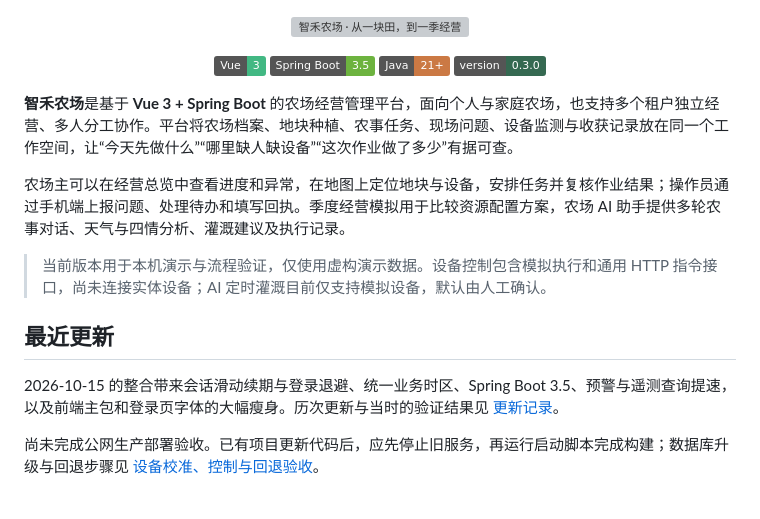
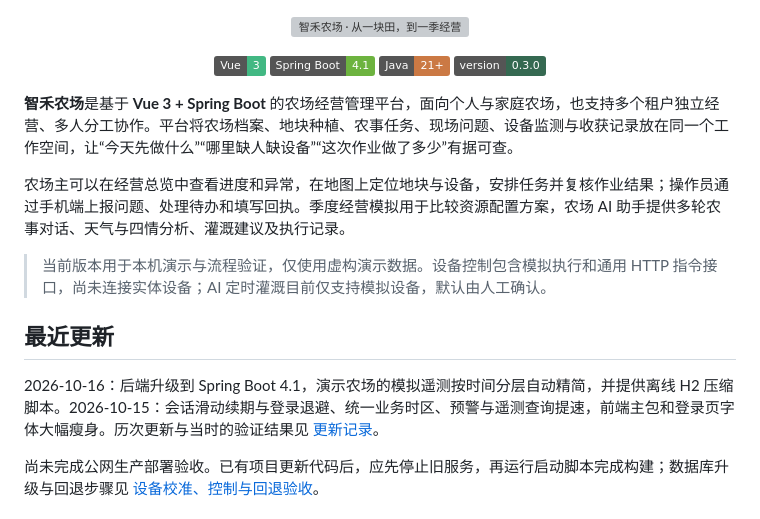
Before and after one commit to Waker-visual/zhinong-platform, a Markdown page: README.md, the part around the change. Drawn GitHub-style; badges without logos; grey boxes are pictures that could not be loaded.

Commit message:
docs: changelog entry for demo retention and Spring Boot 4.1
Co-Authored-By: Claude Opus 5.5 <noreply@anthropic.com>

```diff
--- a/README.md
+++ b/README.md
@@ -2,7 +2,7 @@
 
 <p align="center">
   <img alt="Vue 3" src="https://img.shields.io/badge/Vue-3-42b883" />
-  <img alt="Spring Boot" src="https://img.shields.io/badge/Spring_Boot-3.5-6db33f" />
+  <img alt="Spring Boot" src="https://img.shields.io/badge/Spring_Boot-4.1-6db33f" />
   <img alt="Java 21+" src="https://img.shields.io/badge/Java-21%2B-cb7944" />
   <img alt="Version" src="https://img.shields.io/badge/version-0.3.0-356951" />
 </p>
@@ -15,7 +15,7 @@
 
 ## 最近更新
 
-2026-10-15 的整合带来会话滑动续期与登录退避、统一业务时区、Spring Boot 3.5、预警与遥测查询提速，以及前端主包和登录页字体的大幅瘦身。历次更新与当时的验证结果见 [更新记录](CHANGELOG.md)。
+2026-10-16：后端升级到 Spring Boot 4.1，演示农场的模拟遥测按时间分层自动精简，并提供离线 H2 压缩脚本。2026-10-15：会话滑动续期与登录退避、统一业务时区、预警与遥测查询提速，前端主包和登录页字体大幅瘦身。历次更新与当时的验证结果见 [更新记录](CHANGELOG.md)。
 
 尚未完成公网生产部署验收。已有项目更新代码后，应先停止旧服务，再运行启动脚本完成构建；数据库升级与回退步骤见 [设备校准、控制与回退验收](docs/设备校准与控制验收.md)。
 
```
Also changed, not shown: CHANGELOG.md (+5 -0 lines).
